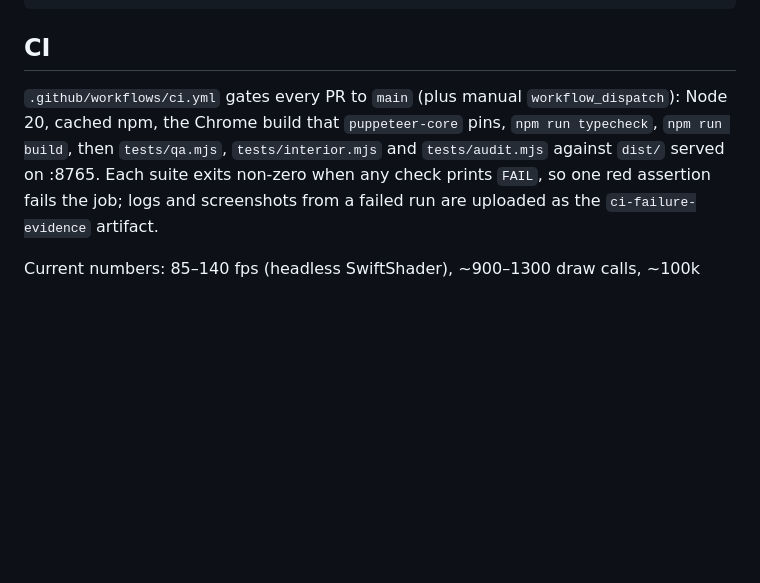
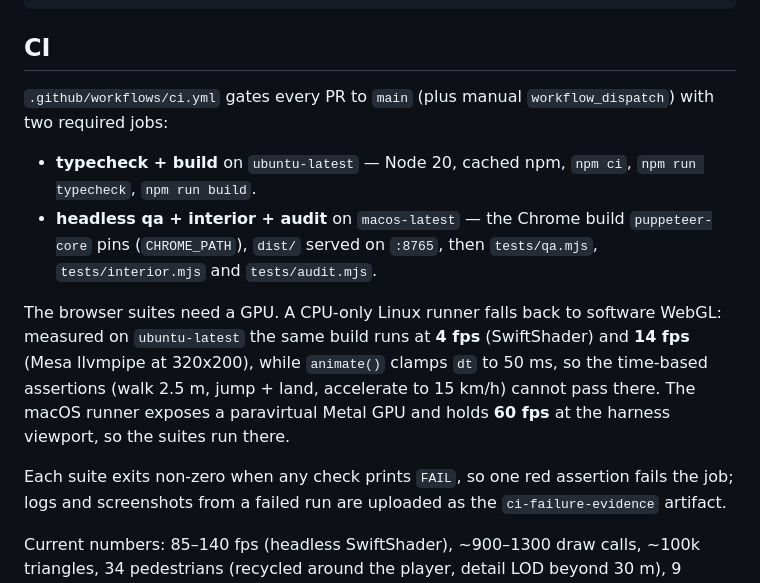
Before and after one commit to himanusia/dude-theft-three, a Markdown page: README.md, the part around the change. Rendered like a GitHub page; blank space fills up the shorter version.

Commit message:
docs: document the split CI gate and the software-WebGL limit

```diff
--- a/README.md
+++ b/README.md
@@ -117,9 +117,21 @@ audit: 0 floating actors, 0 floating props
 
 ## CI
 
-`.github/workflows/ci.yml` gates every PR to `main` (plus manual `workflow_dispatch`): Node 20,
-cached npm, the Chrome build that `puppeteer-core` pins, `npm run typecheck`, `npm run build`,
-then `tests/qa.mjs`, `tests/interior.mjs` and `tests/audit.mjs` against `dist/` served on :8765.
+`.github/workflows/ci.yml` gates every PR to `main` (plus manual `workflow_dispatch`) with two
+required jobs:
+
+- **typecheck + build** on `ubuntu-latest` — Node 20, cached npm, `npm ci`, `npm run typecheck`,
+  `npm run build`.
+- **headless qa + interior + audit** on `macos-latest` — the Chrome build `puppeteer-core` pins
+  (`CHROME_PATH`), `dist/` served on `:8765`, then `tests/qa.mjs`, `tests/interior.mjs` and
+  `tests/audit.mjs`.
+
+The browser suites need a GPU. A CPU-only Linux runner falls back to software WebGL: measured on
+`ubuntu-latest` the same build runs at **4 fps** (SwiftShader) and **14 fps** (Mesa llvmpipe at
+320x200), while `animate()` clamps `dt` to 50 ms, so the time-based assertions (walk 2.5 m, jump +
+land, accelerate to 15 km/h) cannot pass there. The macOS runner exposes a paravirtual Metal GPU
+and holds **60 fps** at the harness viewport, so the suites run there.
+
 Each suite exits non-zero when any check prints `FAIL`, so one red assertion fails the job; logs
 and screenshots from a failed run are uploaded as the `ci-failure-evidence` artifact.
 
```
